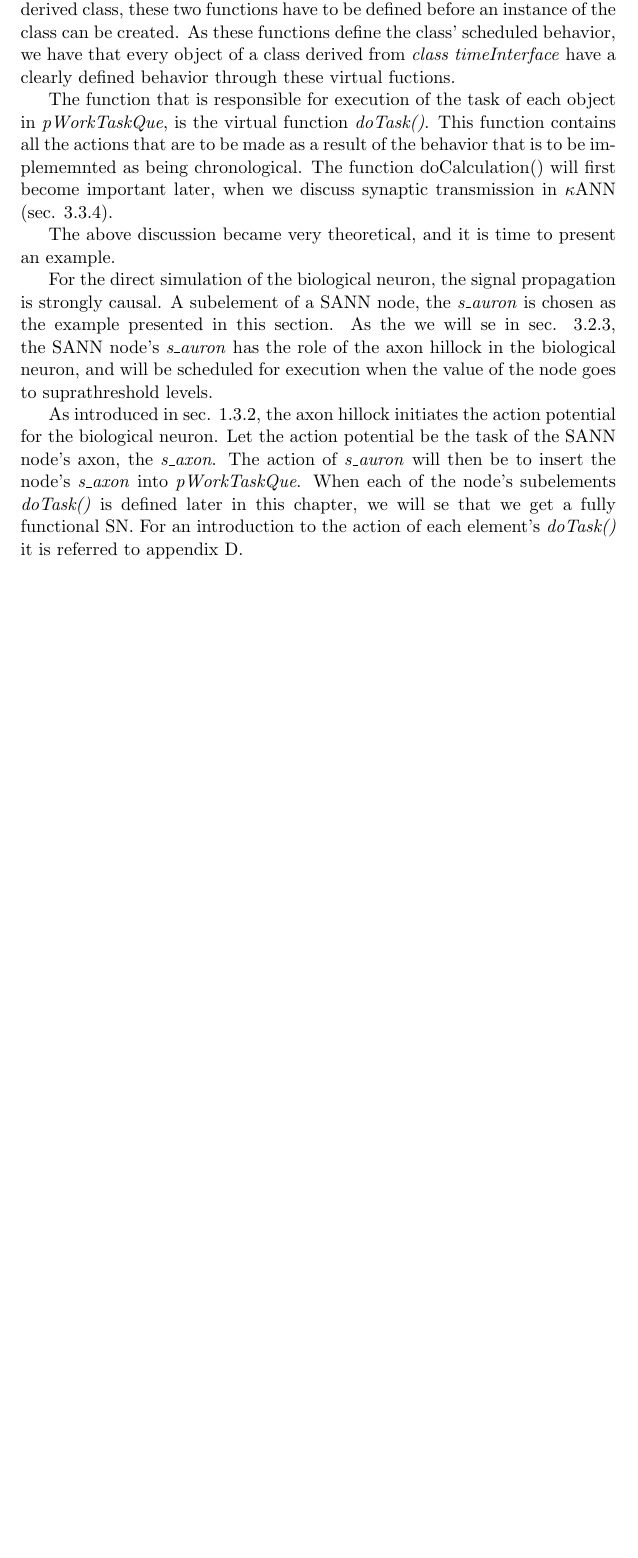
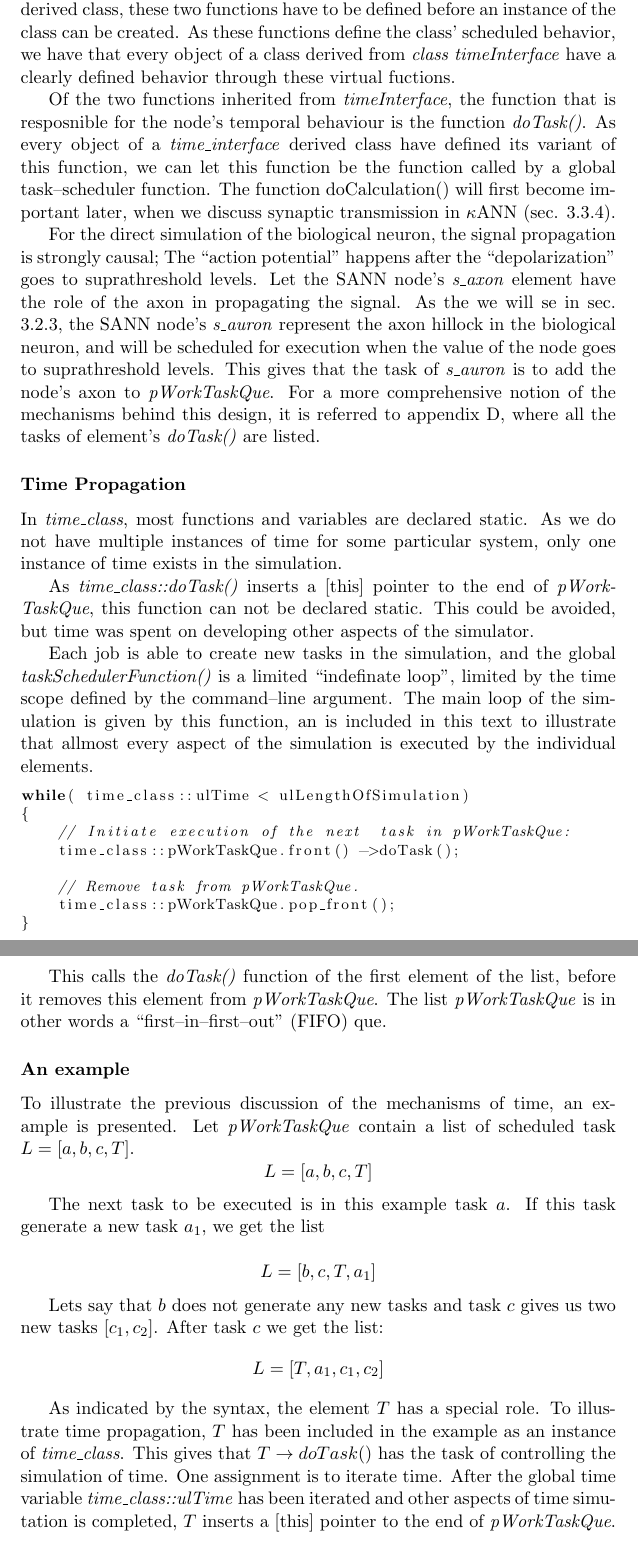
Before and after one commit to leikanger/FDP-rapport, a LaTeX thesis (rapport.tex, which reads design.tex): part of page 33 of 100 before the commit and two parts of pages 33 and 34 of 101 after it, the two joined at a grey line, cut so that both start at the same text, the shorter picture padded with empty space. Compiled offline with pdfLaTeX.

Commit message:
No trur eg "time" er ferdig. Bra..

```diff
--- a/design.tex
+++ b/design.tex
@@ -179,13 +179,13 @@ Skriv innledning. Kva skal stå her?
 	%This gives that every object of a \emph{timeInterface} derived class has a clearly defined behavior for these inherited classes.
 	%We therefore have a clearly defined behaviour for every element that is derived from \emph{class timeInterface}.
 
-	% Neste setninga var alt for lang. Kort ned/ del opp. ..Kanskje ok no ?
-	The function that is responsible for execution of the task of each object in \emph{pWorkTaskQue}, is the virtual function \emph{doTask()}. % derived from \emph{timeInterface}. %TA VEKK: "... derived from \emph{timeInterface}." ?
-	This function contains all the actions that are to be made as a result of the behavior that is to be implememnted as being chronological. %XXX Litt rart med ordet "chronological".
-	% Neste setning passer ikkje heilt inn, men det er kanskje viktig å nevne den. Finn på noke anna..
-	% Tjah..
+	Of the two functions inherited from \emph{timeInterface}, %\emph{doTask()} is responcible for executing the element's task.
+		the function that is resposnible for the node's temporal behaviour is the function \emph{doTask()}.
+	%The function that is resposnible for the node's temporal behaviour is the function \emph{doTask()}.
+	As every object of a \emph{time\_interface} derived class have defined its variant of this function, we can let this function be the function called by a global task--scheduler function. %XXX skriv at har tatt med koden i appendix?
+	%This function contains all the actions that are to be made as a result of the behavior that is to be implememnted as being chronological. %XXX Litt rart med ordet "chronological".
+	% %This function contains all the actions that are to be executed as a simulation of the behavior that is to be implememnted as being chronological. %XXX Litt rart med ordet "chronological".
 	The function doCalculation() will first become important later, when we discuss synaptic transmission in $\kappa$ANN (sec. \ref{ssecImpOfSynTransmissionKANNN}).
-	%The function doCalculation() will first become important later, when we discuss synaptic transmission for the new model in sec. \ref{ssecImpOfSynTransmissionKANNN}.
 
 
 	%TODO TODO TODO TODO TODO TODO TODO TODO TODO TODO TODO TODO TODO TODO TODO TODO TODO TODO TODO TODO TODO TODO TODO TODO TODO TODO TODO TODO TODO TODO TODO TODO TODO
@@ -193,26 +193,30 @@ Skriv innledning. Kva skal stå her?
 	% i allefall veldig mykje mindre. Også vanskelig å snakke om ting som ikkje er introdusert enda..
 
 	%TODO XXX XXX Dårlig overgang! Skriv noke anna i neste setning:
-	The above discussion became very theoretical, and it is time to present an example.
-	% For mykje. Skriv bare : "For the direct simulation of the biological neuron, the signal propagation is strongly causal."
+	%The above discussion became very theoretical, and it is time to present an example.
+	% % For mykje. Skriv bare : "For the direct simulation of the biological neuron, the signal propagation is strongly causal."
 	%For the biological neuron, and the direct simulation of this, the SN, the signal transmission is strongly causal.
-	%The \emph{s\_auron} is chosen as the example presented in this section.
+	% % The \emph{s\_auron} is chosen as the example presented in this section.
 	% AVSNITT SKAL VÆRE KOBLA IHOP MED NESTE LINJE
 
-	%XXX Neste linje seier litt for lite i forhold til diskusjonene her.. XXX Føles som eit tomt utsagn TODO SKRIV OM / fjærn.
-	For the direct simulation of the biological neuron, the signal propagation is strongly causal.
-	A subelement of a SANN node, the \emph{s\_auron} is chosen as the example presented in this section.
-	%As the example presented in this section, the \emph{s\_auron} is used.
-	%
-	% XXX Neste linje er for lang (føles rett, men ER for lang)
-	As the we will se in sec. \ref{ssecSANNAP}, the SANN node's \emph{s\_auron} has the role of the axon hillock in the biological neuron, and will be scheduled for execution when the value of the node goes to suprathreshold levels.
+	For the direct simulation of the biological neuron, the signal propagation is strongly causal; The ``action potential'' happens after the ``depolarization'' goes to suprathreshold levels.
+	Let the SANN node's \emph{s\_axon} element have the role of the axon in propagating the signal.
+	As the we will se in sec. \ref{ssecSANNAP}, the SANN node's \emph{s\_auron} represent the axon hillock in the biological neuron, and will be scheduled for execution when the value of the node goes to suprathreshold levels.
+	This gives that the task of \emph{s\_auron} is to add the node's axon to \emph{pWorkTaskQue}.
+	%xxx En av de neste tre. Kanskje en mellomting?
+	For a more comprehensive notion of the mechanisms behind this design, it is referred to appendix \ref{appendixDifferentDoTaskFunctions}, where all the tasks of element's \emph{doTask()} are listed.
+	%For a listing of the task of each element's \emph{doTask()} it is referred to appendix \ref{appendixDifferentDoTaskFunctions}. %XXX Ikkje heilt fornøgd med starten. "introduction" er feil. TODO Finn rett ord.
+	%For the reader, the elements' \emph{doTask()} actions are listed in appendix \ref{appendixDifferentDoTaskFunctions}.
 
-	As introduced in sec. \ref{ssecTheActionPotential}, the axon hillock initiates the action potential for the biological neuron.
-	Let the action potential be the task of the SANN node's axon, the \emph{s\_axon}.
-	The action of \emph{s\_auron} will then be to insert the node's \emph{s\_axon} into \emph{pWorkTaskQue}.
-	When each of the node's subelements \emph{doTask()} is defined later in this chapter, we will se that we get a fully functional SN. %Litt krøkete start? XXX
-	%For the reader, the elements' \emph{doTask()} actions are listed in appendix \ref{appendixDifferentDoTaskFunctions}.
-	For an introduction to the action of each element's \emph{doTask()} it is referred to appendix \ref{appendixDifferentDoTaskFunctions}. %XXX Ikkje heilt fornøgd med starten. "introduction" er feil. TODO Finn rett ord.
+	%A subelement of a SANN node, the \emph{s\_auron} is chosen as the example presented in this section.
+	% % As the we will se in sec. \ref{ssecSANNAP}, the SANN node's \emph{s\_auron} has the role of the axon hillock in the biological neuron, and will be scheduled for execution when the value of the node goes to suprathreshold levels.
+
+	%As introduced in sec. \ref{ssecTheActionPotential}, the axon hillock initiates the action potential for the biological neuron.
+	%Let the action potential be the task of the SANN node's axon, the \emph{s\_axon}.
+	%The action of \emph{s\_auron} will then be to insert the node's \emph{s\_axon} into \emph{pWorkTaskQue}.
+	%When each of the node's subelements \emph{doTask()} is defined later in this chapter, we will se that we get a fully functional SN. %Litt krøkete start? XXX
+	% %For the reader, the elements' \emph{doTask()} actions are listed in appendix \ref{appendixDifferentDoTaskFunctions}.
+	%For an introduction to the action of each element's \emph{doTask()} it is referred to appendix \ref{appendixDifferentDoTaskFunctions}. %XXX Ikkje heilt fornøgd med starten. "introduction" er feil. TODO Finn rett ord.
 
 	%This element of the node is responsible for initiating the action potential, so the task of the \emph{s\_auron} is to insert the node's \emph{pOutputAxon} to \emph{pWorkTaskQue}.
 
@@ -226,39 +230,73 @@ Skriv innledning. Kva skal stå her?
 % XXX XXX XXX Dersom eg får tid: Ta med de kule illustrasjonane for pWorkTaskQue. Kjempebra illustrasjoner. TODO XXX XXX XXX
 % Det er også viktig for å få med poenget at jobbane lager nye jobber. Ellers blir heile diskurs over litt fjærnt..
 % 		Evt. : Serial time simulation could be implemented by having one task list for each new time iteration.
-%//{
-% 	To make the % TODO Fullfør med å lage eit eksempel av pWorkTaskQue. Med de listene, du veit..
-%	\subsubsection{UFERDIG. Ta med lett eksempel om korleis pWorkTaskQue funker}
-%When it is time for the scheduler-thread to start a new task, it calls \emph{LIST.front()$\rightarrow$doTask()}.
-%This calls the \emph{doTask()} function of the first element of the list.
-%Since \emph{doTask()} is a virtual function, we may have different tasks assigned to each class derived from \emph{[father]}.
-%
-%If we have a list of scheduled tasks $L = [a, b, c, T]$, where all tasks are pointers to classes derived from a common \emph{[father]}.
+
+	\subsubsection{Time Propagation}
+	%Let us go back to the mechanism of the simulated time.
+	In \emph{time\_class}, most functions and variables are declared static.
+	As we do not have multiple instances of time for some particular system, only one instance of time exists in the simulation.
+
+	As \emph{time\_class::doTask()} inserts a [this] pointer to the end of \emph{pWorkTaskQue}, this function can not be declared static. %XXX Skriv at dette kunne blitt ungått, men ble ikkje brukt tid på
+	This could be avoided, but time was spent on developing other aspects of the simulator.
+
+	Each job is able to create new tasks in the simulation, and the global \emph{taskSchedulerFunction()} is a limited ``indefinate loop'', limited by the time scope defined by the command--line argument.
+	The main loop of the simulation is given by this function, an is included in this text to illustrate that allmost every aspect of the simulation is executed by the individual elements.
+	% Dersom det neste blå gjøres: (oog det skal det..)  Nevn såvidt at dette designet gjør programmet velegnet for distribuert programmering.
+
+	% TODO TODO TODO TODO TODO TODO TODO TODO TODO TODO TODO TODO TODO TODO TODO TODO TODO TODO TODO TODO TODO TODO TODO TODO TODO TODO TODO TODO TODO TODO TODO TODO TODO TODO TODO TODO TODO TODO TODO TODO TODO TODO TODO
+	%FLYTT  OVER I diskurs! (neste linjene, før koden)
+	% TODO TODO TODO TODO TODO TODO TODO TODO TODO TODO TODO TODO TODO TODO TODO TODO TODO TODO TODO TODO TODO TODO TODO TODO TODO TODO TODO TODO TODO TODO TODO TODO TODO TODO TODO TODO TODO TODO TODO TODO TODO TODO TODO
+	%For distributed computing, the taskscheduler function could be avoided by letting each subelement execute the small piece of code from \emph{taskscheduler()} before it returns.
+	%Centralized command over the network could then be avoided, and if %skriv om at time-skille-elementet kunne kjørt broadcast av ny tid ved iterasjon.
+	% 	%For execution over network or other distributed executions could be performed by letting each subelement execute the code from \emph{taskSchedulerFunction()} before it returns.
+	%This would make the execution truly distributed. %Sterke utsagn! Kanskje eg skal begrunne dei meir?
+	% TODO TODO TODO TODO TODO TODO TODO TODO TODO TODO TODO TODO TODO TODO TODO TODO TODO TODO TODO TODO TODO TODO TODO TODO TODO TODO TODO TODO TODO TODO TODO TODO TODO TODO TODO TODO TODO TODO TODO TODO TODO TODO TODO
+
+\begin{lstlisting}
+while( time_class::ulTime < ulLengthOfSimulation)
+{
+	// Initiate execution of the next  task in pWorkTaskQue:
+	time_class::pWorkTaskQue.front() ->doTask();
+
+	// Remove task from pWorkTaskQue.
+	time_class::pWorkTaskQue.pop_front();
+}
+\end{lstlisting}
+
+	This calls the \emph{doTask()} function of the first element of the list, before it removes this element from \emph{pWorkTaskQue}.
+	The list \emph{pWorkTaskQue} is in other words a ``first--in--first--out'' (FIFO) que. %Skal den være med? Tenkte bare eg skulle ha med litt info fra kyb også..
+	%The list \emph{time\_class::pWorkTaskQue} is a static element of \emph{time\_class}.
+
+	\subsubsection{An example}
+	To illustrate the previous discussion of the mechanisms of time, an example is presented.
+	Let \emph{pWorkTaskQue} contain a list of scheduled task $L = [a, b, c, T]$.
+\begin{equation}
+	\nonumber
+	L = [a, b, c, T]
+\end{equation}
+
+	The next task to be executed is in this example task $a$.
+	If this task generate a new task $a_1$, we get the list
+
+
 %All tasks may generate new tasks according to the rules of each derived class, and when a task is completed, it is removed from the list.
-%
-%If we allways pick the first task, we get a ``first in--first out'' (FIFO) que. The next task to be executed will in this example be task $a$. %All tasks can possibly generate new tasks.
-%If a generates new tasks $x_{a_1}$, this new task will be added at the end of the list. We get the task list
-%
-%\begin{equation}
-%	\nonumber
-%	L = [b, c, T, x_{a_1}]
-%\end{equation}
-%
-%Lets say that $b$ does not generate any new tasks and $c$ gives us two new tasks $[x_{c_1}, x_{c_2}]$. After task $c$ we get the list:
-%\begin{equation}
-%	\nonumber
-%	L = [T, x_{a_1}, x_{c_1}, x_{c_2} ]
-%\end{equation}
-%
-%As the syntax indicates, the element $T$ is a rather unique task. $T$ is a const--instance of the timeIterator--class, responsible for iterating time.
-%X XX SKRIV BEDRE:
-%\emph{T$\rightarrow$ doTask()} will have the responsibility for any tasks that have anything with time to do.
-%
-%First, it will the iterate the global time variable \emph{unsigned long timeIterations}.
-%
-%Finally it will append a \emph{self--pointer} to the end of the task list.
-%\begin{equation}
-%	\nonumber
-%	L = [x_{a_1}, x_{c_1}, x_{c_2}, T ]
-%\end{equation}
-% //}
+
+\begin{equation}
+	\nonumber
+	L = [b, c, T, a_1]
+\end{equation}
+
+Lets say that $b$ does not generate any new tasks and task $c$ gives us two new tasks $[c_1, c_2]$. After task $c$ we get the list:
+\begin{equation}
+	\nonumber
+	L = [T, a_1, c_1, c_2 ]
+\end{equation}
+
+As indicated by the syntax, the element $T$ has a special role.
+To illustrate time propagation, $T$ has been included in the example as an instance of \emph{time\_class}.
+This gives that $T\rightarrow doTask()$ has the task of controlling the simulation of time.
+One assignment is to iterate time.
+After the global time variable \emph{time\_class::ulTime} has been iterated and other aspects of time simutation is completed, $T$ inserts a [this] pointer to the end of \emph{pWorkTaskQue}.
+
+
+\begin{equation}
```
Also changed, not shown: appendixTimeClass.tex (+4 -23 lines), implementasjon_KANN.tex (+2 -2 lines), rapport.tex (+3 -0 lines), design.tex (16 more changed lines).
